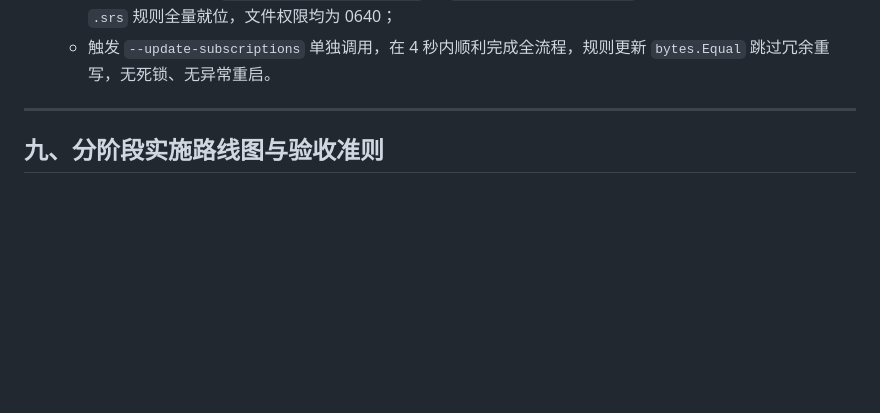
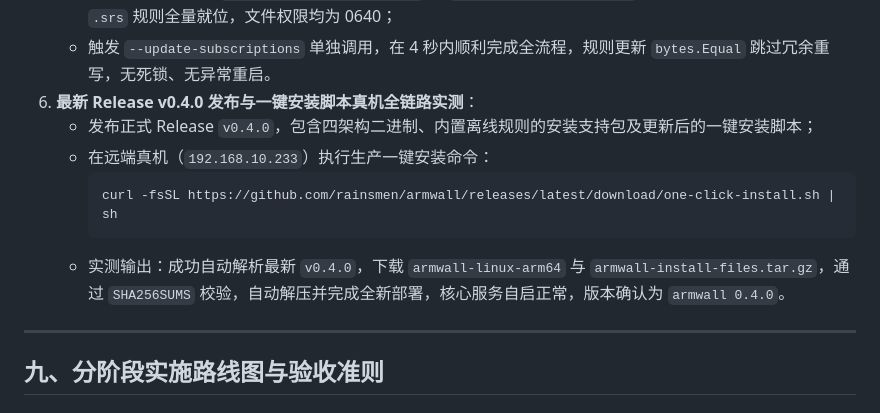
Before and after one commit to rainsmen/armwall, a Markdown page: docs/CONSOLIDATED-IMPROVEMENT-PLAN-2026-10-29.md, the part around the change. GitHub-like rendering; blank space fills up the shorter version.

Commit message:
docs: record v0.4.0 release and live one-click installer verification

````diff
--- a/docs/CONSOLIDATED-IMPROVEMENT-PLAN-2026-10-29.md
+++ b/docs/CONSOLIDATED-IMPROVEMENT-PLAN-2026-10-29.md
@@ -354,6 +354,13 @@ flowchart TD
    - 远端调用 `/api/mode` 写入更新，使用 Python 3 sqlite3 查询数据库 `settings` 表：`revision` 字段确凿由 1 递增至 2，`schema_version` 为 2，验证了单调自增版本持久化的正确性；
    - 部署离线规则包至 `/usr/share/armwall/rules/` 与 `/var/lib/armwall/rules/`，核验 4 份官方 precompiled `.srs` 规则全量就位，文件权限均为 0640；
    - 触发 `--update-subscriptions` 单独调用，在 4 秒内顺利完成全流程，规则更新 `bytes.Equal` 跳过冗余重写，无死锁、无异常重启。
+6. **最新 Release v0.4.0 发布与一键安装脚本真机全链路实测**：
+   - 发布正式 Release `v0.4.0`，包含四架构二进制、内置离线规则的安装支持包及更新后的一键安装脚本；
+   - 在远端真机（`192.168.10.233`）执行生产一键安装命令：
+     ```bash
+     curl -fsSL https://github.com/rainsmen/armwall/releases/latest/download/one-click-install.sh | sh
+     ```
+   - 实测输出：成功自动解析最新 `v0.4.0`，下载 `armwall-linux-arm64` 与 `armwall-install-files.tar.gz`，通过 `SHA256SUMS` 校验，自动解压并完成全新部署，核心服务自启正常，版本确认为 `armwall 0.4.0`。
 
 ---
 
````
